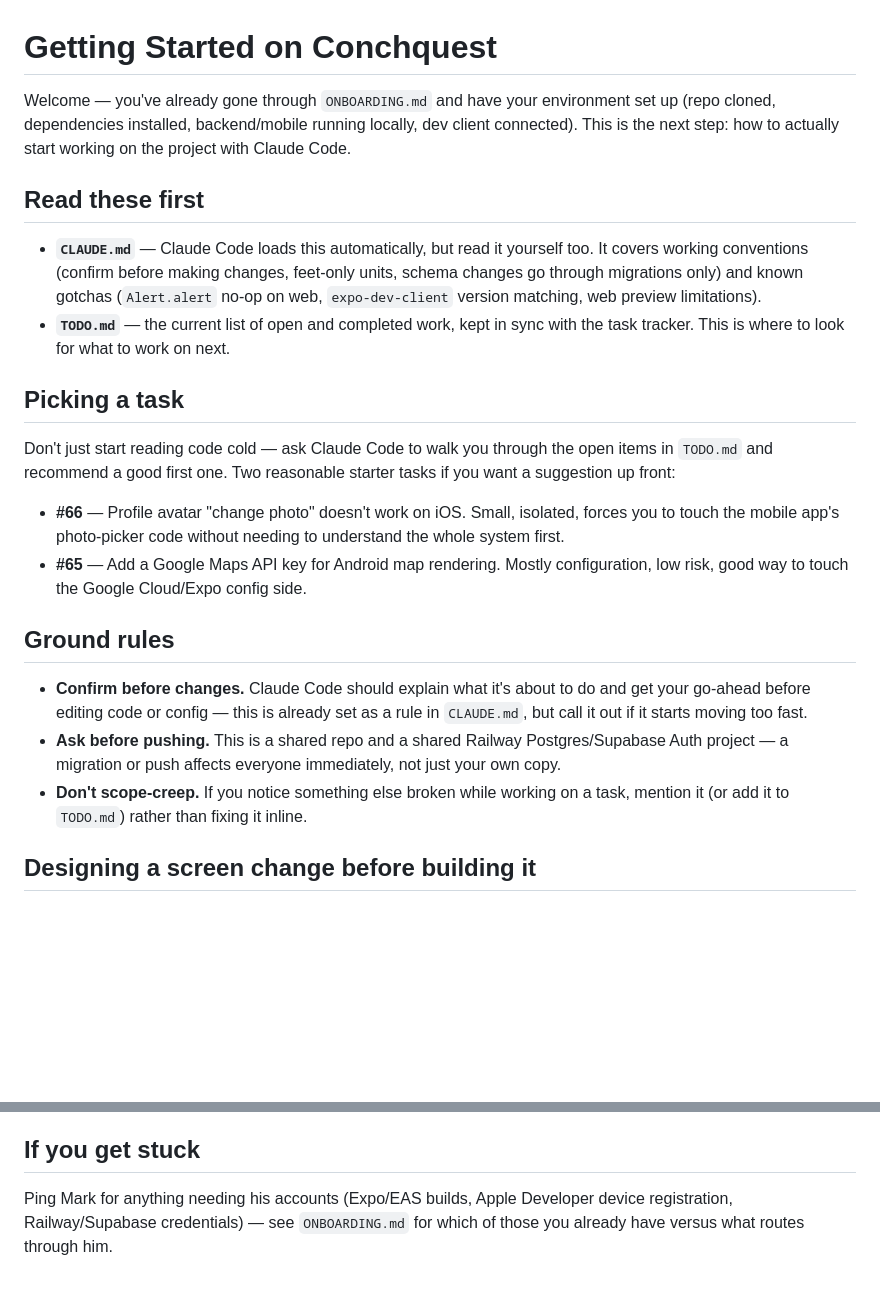
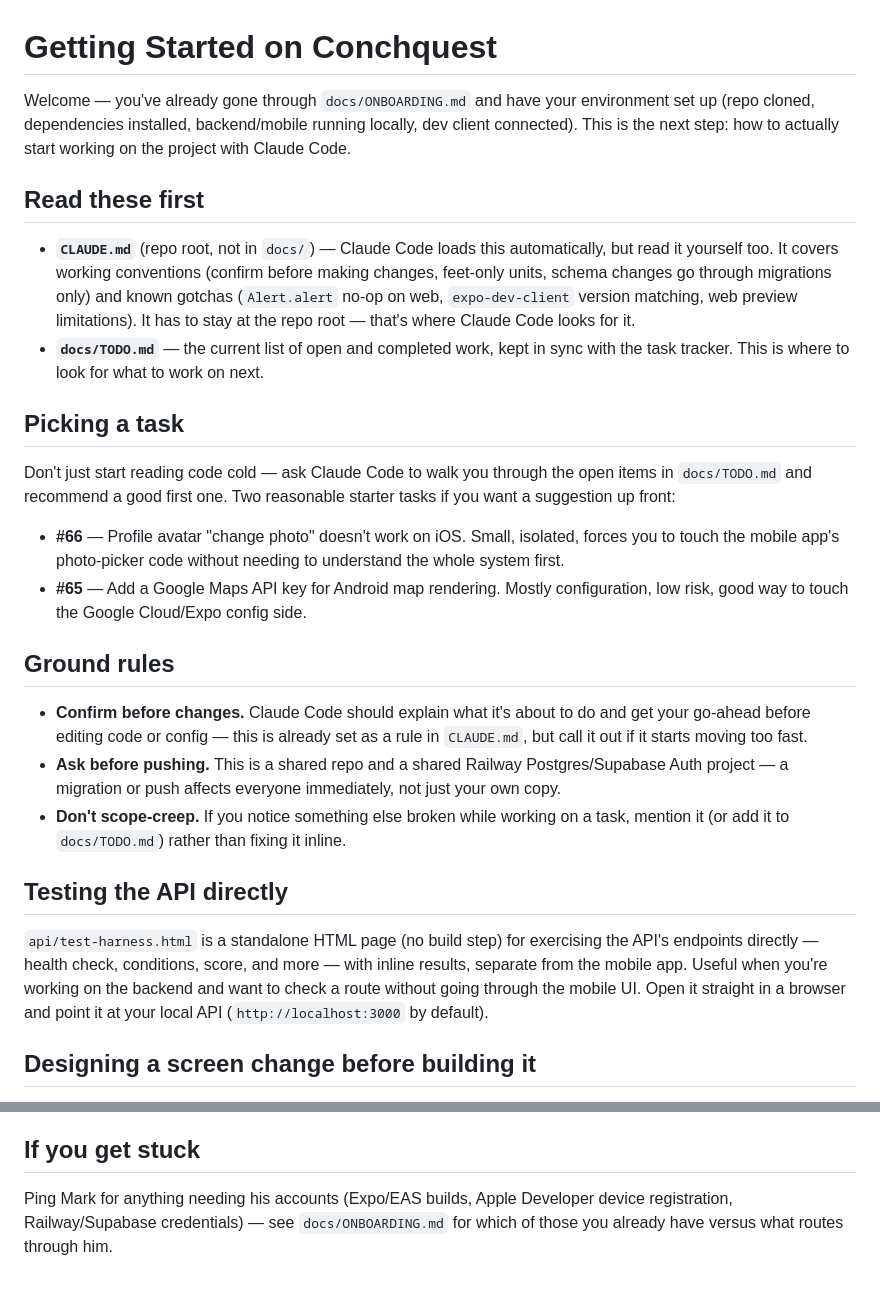
Before and after one commit to houseofbotticelli2/conchquest, a Markdown page: docs/GETTING_STARTED.md, 2 parts joined by grey strips. Rendered like a GitHub page; blank space fills up the shorter version.

Commit message:
Move ONBOARDING/GETTING_STARTED/TODO into docs/, reference test-harness.html
CLAUDE.md stays at the repo root -- Claude Code auto-loads it from there,
so it can't move. api/README.md stays put too, following the normal
per-package README convention. Updated internal references accordingly
and added a section on api/test-harness.html for exercising API endpoints
directly during backend work.

Co-Authored-By: Claude Sonnet 5 <noreply@anthropic.com>

```diff
--- a/GETTING_STARTED.md
+++ b/docs/GETTING_STARTED.md
@@ -1,24 +1,25 @@
 # Getting Started on Conchquest
 
-Welcome — you've already gone through `ONBOARDING.md` and have your environment
-set up (repo cloned, dependencies installed, backend/mobile running locally,
-dev client connected). This is the next step: how to actually start working on
-the project with Claude Code.
+Welcome — you've already gone through `docs/ONBOARDING.md` and have your
+environment set up (repo cloned, dependencies installed, backend/mobile
+running locally, dev client connected). This is the next step: how to
+actually start working on the project with Claude Code.
 
 ## Read these first
 
-- **`CLAUDE.md`** — Claude Code loads this automatically, but read it yourself
-  too. It covers working conventions (confirm before making changes, feet-only
-  units, schema changes go through migrations only) and known gotchas
-  (`Alert.alert` no-op on web, `expo-dev-client` version matching, web preview
-  limitations).
-- **`TODO.md`** — the current list of open and completed work, kept in sync
-  with the task tracker. This is where to look for what to work on next.
+- **`CLAUDE.md`** (repo root, not in `docs/`) — Claude Code loads this
+  automatically, but read it yourself too. It covers working conventions
+  (confirm before making changes, feet-only units, schema changes go through
+  migrations only) and known gotchas (`Alert.alert` no-op on web,
+  `expo-dev-client` version matching, web preview limitations). It has to
+  stay at the repo root — that's where Claude Code looks for it.
+- **`docs/TODO.md`** — the current list of open and completed work, kept in
+  sync with the task tracker. This is where to look for what to work on next.
 
 ## Picking a task
 
 Don't just start reading code cold — ask Claude Code to walk you through the
-open items in `TODO.md` and recommend a good first one. Two reasonable starter
+open items in `docs/TODO.md` and recommend a good first one. Two reasonable starter
 tasks if you want a suggestion up front:
 
 - **#66** — Profile avatar "change photo" doesn't work on iOS. Small, isolated,
@@ -36,7 +37,16 @@ tasks if you want a suggestion up front:
   Postgres/Supabase Auth project — a migration or push affects everyone
   immediately, not just your own copy.
 - **Don't scope-creep.** If you notice something else broken while working on
-  a task, mention it (or add it to `TODO.md`) rather than fixing it inline.
+  a task, mention it (or add it to `docs/TODO.md`) rather than fixing it inline.
+
+## Testing the API directly
+
+`api/test-harness.html` is a standalone HTML page (no build step) for
+exercising the API's endpoints directly — health check, conditions, score,
+and more — with inline results, separate from the mobile app. Useful when
+you're working on the backend and want to check a route without going
+through the mobile UI. Open it straight in a browser and point it at your
+local API (`http://localhost:3000` by default).
 
 ## Designing a screen change before building it
 
@@ -68,5 +78,5 @@ top of whatever a given project's `CLAUDE.md` already says.
 ## If you get stuck
 
 Ping Mark for anything needing his accounts (Expo/EAS builds, Apple Developer
-device registration, Railway/Supabase credentials) — see `ONBOARDING.md` for
-which of those you already have versus what routes through him.
+device registration, Railway/Supabase credentials) — see `docs/ONBOARDING.md`
+for which of those you already have versus what routes through him.
```
Also changed, not shown: docs/ONBOARDING.md (renamed from ONBOARDING.md), docs/TODO.md (renamed from TODO.md).
